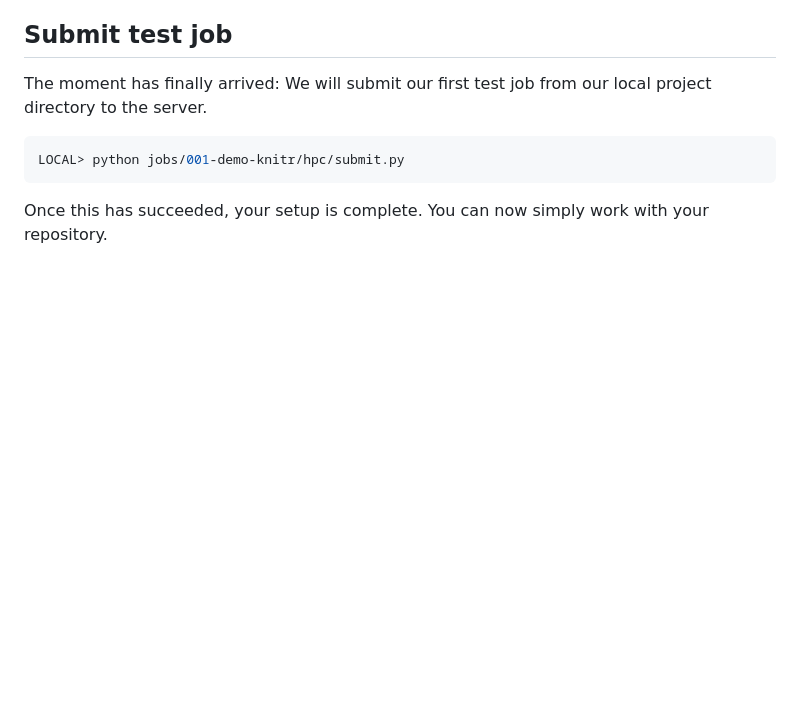
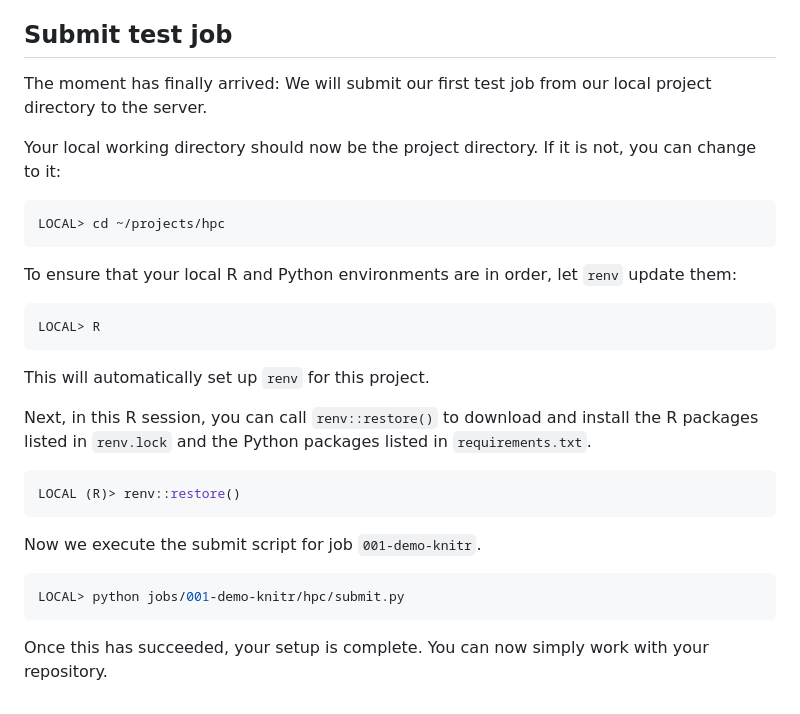
Before and after one commit to jobrachem/hpc, a Markdown page: hpc_setup.md, the part around the change. GitHub-like rendering; blank space fills up the shorter version.

Commit message:
add local environment setup to hpc guide

````diff
--- a/hpc_setup.md
+++ b/hpc_setup.md
@@ -390,6 +390,31 @@ HPC.
 The moment has finally arrived: We will submit our first test job from our local project
 directory to the server.
 
+Your local working directory should now be the project directory. If it is not, you can change
+to it:
+
+```shell
+LOCAL> cd ~/projects/hpc
+```
+
+To ensure that your local R and Python environments are in order, let `renv` update
+them:
+
+```shell
+LOCAL> R
+```
+
+This will automatically set up `renv` for this project.
+
+Next, in this R session, you can call `renv::restore()` to download and install the
+R packages listed in `renv.lock` and the Python packages listed in `requirements.txt`.
+
+```r
+LOCAL (R)> renv::restore()
+```
+
+Now we execute the submit script for job `001-demo-knitr`.
+
 ```shell
 LOCAL> python jobs/001-demo-knitr/hpc/submit.py
 ```
````
